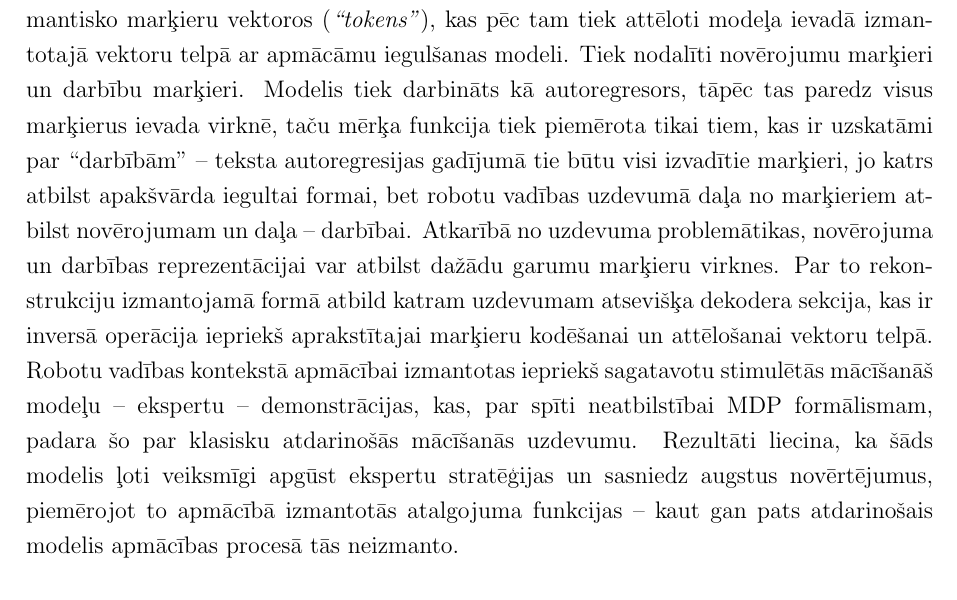
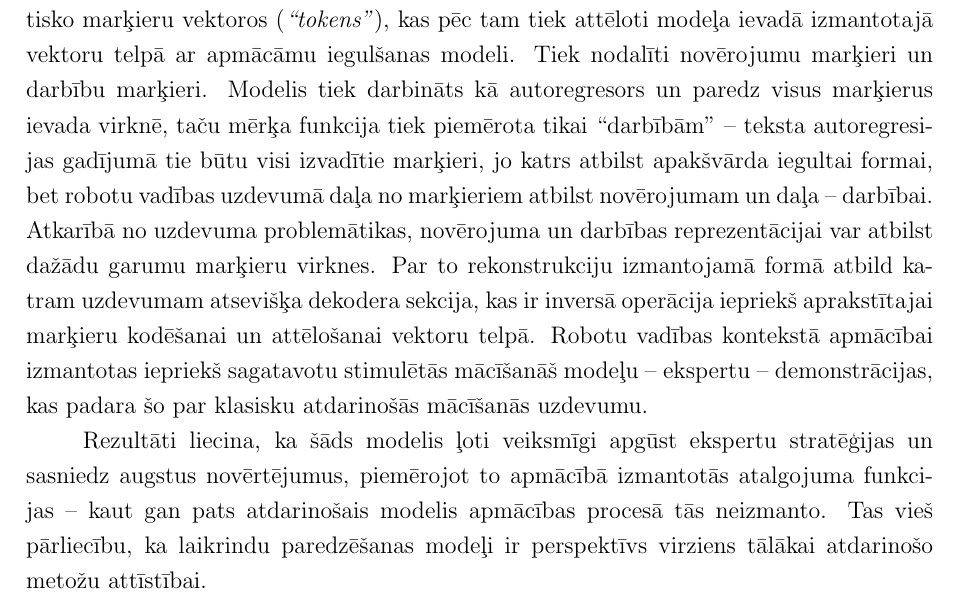
Before and after one commit to peteris-racinskis/masters, a LaTeX document (tex-gd/MAG_GD_Racinskis_pr20015.tex): part of page 30 of 72, cut so that both start at the same text. Compiled offline with pdfLaTeX.

Commit message:
clean up gato writeup

```diff
--- a/tex-gd/MAG_GD_Racinskis_pr20015.tex
+++ b/tex-gd/MAG_GD_Racinskis_pr20015.tex
@@ -694,7 +694,9 @@ Veiksmīgas sagadīšanās dēļ aptuveni nedēļu pirms šī darba iesniegšana
 
 Izmantotais modelis ir t.s. transformers jeb pašuzmanības tīkls -- pirmo reizi pie-dāvāts šobrīd jau ļoti slavenajā 2107. gada rakstā \textit{``Attention is all you need''} kā risinājums teksta virkņu tulkošanas un autoregresijas uzdevumiem \cite{vaswani2017attention}. Tā ir modulāra neironu tīkla arhitektūra, kas sastāv no potenciāli daudziem līdzīgiem transformeru blokiem, kuram katram ir klasisku neironu tīklu un uzmanības mehānisma elementi. Šādus modeļus ar ļoti lieliem parametru skaitiem pēdējo gadu laikā veiksmīgi izmanto dažādu dabiskās valodas apstrādes uzdevumu risināšanā, kur tie pakāpeniski aizstāj vēl nesen populārās rekurentās tīklu arhitektūras \cite{radford2018improving}.
 
-Konkrētajā pētījumā dažādu modalitāšu ievaddati tiek pārveidoti atbilstošos semantisko marķieru vektoros (\textit{``tokens''}), kas pēc tam tiek attēloti modeļa ievadā izmantotajā vektoru telpā ar apmācāmu iegulšanas modeli. Tiek nodalīti novērojumu marķieri un darbību marķieri. Modelis tiek darbināts kā autoregresors, tāpēc tas paredz visus marķierus ievada virknē, taču mērķa funkcija tiek piemērota tikai tiem, kas ir uzskatāmi par ``darbībām'' -- teksta autoregresijas gadījumā tie būtu visi izvadītie marķieri, jo katrs atbilst apakšvārda iegultai formai, bet robotu vadības uzdevumā daļa no marķieriem atbilst novērojumam un daļa -- darbībai. Atkarībā no uzdevuma problemātikas, novērojuma un darbības reprezentācijai var atbilst dažādu garumu marķieru virknes. Par to rekonstrukciju izmantojamā formā atbild katram uzdevumam atsevišķa dekodera sekcija, kas ir inversā operācija iepriekš aprakstītajai marķieru kodēšanai un attēlošanai vektoru telpā. Robotu vadības kontekstā apmācībai izmantotas iepriekš sagatavotu stimulētās mācīšanāš modeļu -- ekspertu -- demonstrācijas, kas, par spīti neatbilstībai MDP formālismam, padara šo par klasisku atdarinošās mācīšanās uzdevumu. Rezultāti liecina, ka šāds modelis ļoti veiksmīgi apgūst ekspertu stratēģijas un sasniedz augstus novērtējumus, piemērojot to apmācībā izmantotās atalgojuma funkcijas -- kaut gan pats atdarinošais modelis apmācības procesā tās neizmanto.
+Konkrētajā pētījumā dažādu modalitāšu ievaddati tiek pārveidoti atbilstošos semantisko marķieru vektoros (\textit{``tokens''}), kas pēc tam tiek attēloti modeļa ievadā izmantotajā vektoru telpā ar apmācāmu iegulšanas modeli. Tiek nodalīti novērojumu marķieri un darbību marķieri. Modelis tiek darbināts kā autoregresors un paredz visus marķierus ievada virknē, taču mērķa funkcija tiek piemērota tikai ``darbībām'' -- teksta autoregresijas gadījumā tie būtu visi izvadītie marķieri, jo katrs atbilst apakšvārda iegultai formai, bet robotu vadības uzdevumā daļa no marķieriem atbilst novērojumam un daļa -- darbībai. Atkarībā no uzdevuma problemātikas, novērojuma un darbības reprezentācijai var atbilst dažādu garumu marķieru virknes. Par to rekonstrukciju izmantojamā formā atbild katram uzdevumam atsevišķa dekodera sekcija, kas ir inversā operācija iepriekš aprakstītajai marķieru kodēšanai un attēlošanai vektoru telpā. Robotu vadības kontekstā apmācībai izmantotas iepriekš sagatavotu stimulētās mācīšanāš modeļu -- ekspertu -- demonstrācijas, kas padara šo par klasisku atdarinošās mācīšanās uzdevumu.
+
+Rezultāti liecina, ka šāds modelis ļoti veiksmīgi apgūst ekspertu stratēģijas un sasniedz augstus novērtējumus, piemērojot to apmācībā izmantotās atalgojuma funkcijas -- kaut gan pats atdarinošais modelis apmācības procesā tās neizmanto. Tas vieš pārliecību, ka laikrindu paredzēšanas modeļi ir perspektīvs virziens tālākai atdarinošo metožu attīstībai.
 
 
 
```
